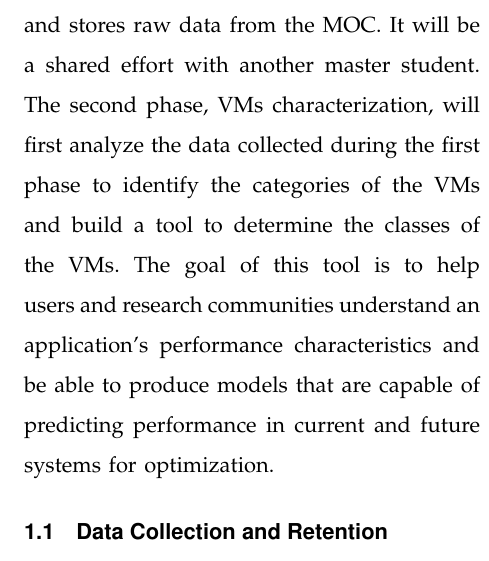
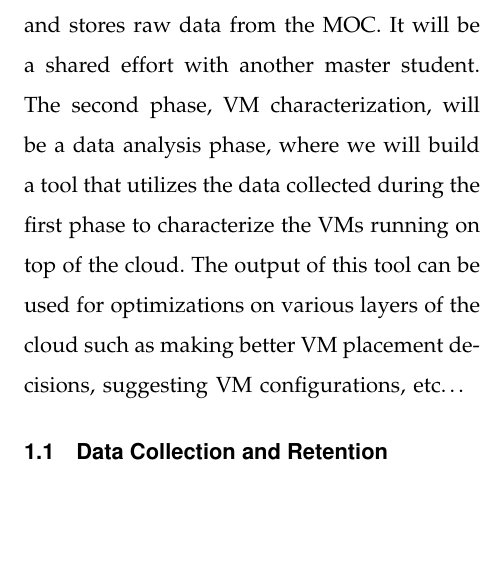
Before and after one commit to qqli/Monitoring-the-Open-Cloud, a LaTeX paper (Hua-Proposal/paper.tex, which reads Hua-Proposal/Sections/Section1-ProblemStatement.tex): part of one column of page 2 of 7, cut so that both start at the same text, the shorter picture padded with empty space. Compiled offline with LaTeX, dvips and Ghostscript.

Commit message:
changes to Section 1 intro

```diff
--- a/Hua-Proposal/Sections/Section1-ProblemStatement.tex
+++ b/Hua-Proposal/Sections/Section1-ProblemStatement.tex
@@ -3,7 +3,8 @@
 
 %\input{../LatexShared/Section1-Subsection0-Introduction.tex}
 
-This project will be composed of two phases. The first phase, Data Collection and Retention, will be a platform building phase that collects and stores raw data from the MOC. It will be a shared effort with another master student. The second phase, VMs characterization, will first analyze the data collected during the first phase to identify the categories of the VMs and build a tool to determine the classes of the VMs. The goal of this tool is to help users and research communities understand an application’s performance characteristics and be able to produce models that are capable of predicting performance in current and future systems for optimization.
+This project will be composed of two phases. The first phase, Data Collection and Retention, will be a platform building phase that collects and stores raw data from the MOC. It will be a shared effort with another master student. The second phase, VM characterization, will be a data analysis phase, where we will build a tool that utilizes the data collected during the first phase to characterize the VMs running on top of the cloud. The output of this tool can be used for optimizations on various layers of the cloud such as making better VM placement decisions, suggesting VM configurations, etc…
+
 
 \input{../LatexShared/Section1-Subsection1-DataCollectionRetention.tex}
 \input{Sections/Section1-Subsection2-VMsCharacterizationPrediction.tex}
```
